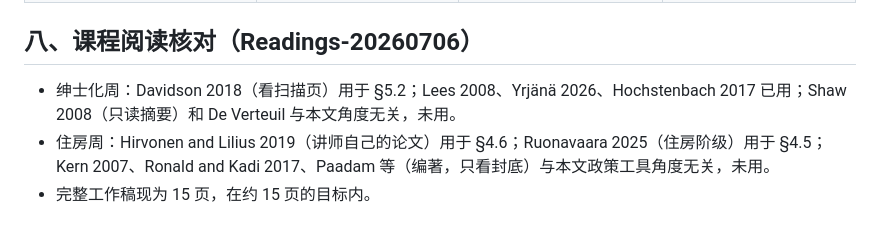
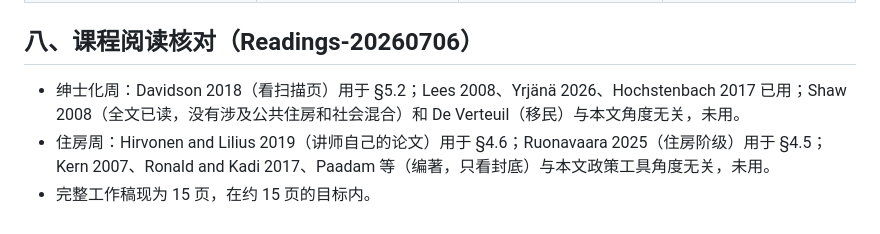
Before and after one commit to ginagina19992023/Urban-Studies-D, a Markdown page: Audit-v2.md, the part around the change. Drawn GitHub-style.

```diff
--- a/Audit-v2.md
+++ b/Audit-v2.md
@@ -80,6 +80,6 @@
 | 引言 1.3–1.4 是否压缩 | — | 你要求保留引言 | 回复“压缩”，我就把新角度提到 1.2 之后 |
 
 ## 八、课程阅读核对（Readings-20260706）
-- 绅士化周：Davidson 2018（看扫描页）用于 §5.2；Lees 2008、Yrjänä 2026、Hochstenbach 2017 已用；Shaw 2008（只读摘要）和 De Verteuil 与本文角度无关，未用。
+- 绅士化周：Davidson 2018（看扫描页）用于 §5.2；Lees 2008、Yrjänä 2026、Hochstenbach 2017 已用；Shaw 2008（全文已读，没有涉及公共住房和社会混合）和 De Verteuil（移民）与本文角度无关，未用。
 - 住房周：Hirvonen and Lilius 2019（讲师自己的论文）用于 §4.6；Ruonavaara 2025（住房阶级）用于 §4.5；Kern 2007、Ronald and Kadi 2017、Paadam 等（编著，只看封底）与本文政策工具角度无关，未用。
 - 完整工作稿现为 15 页，在约 15 页的目标内。
```
Also changed, not shown: Source-Use-Ledger.md (+1 -1 lines).
